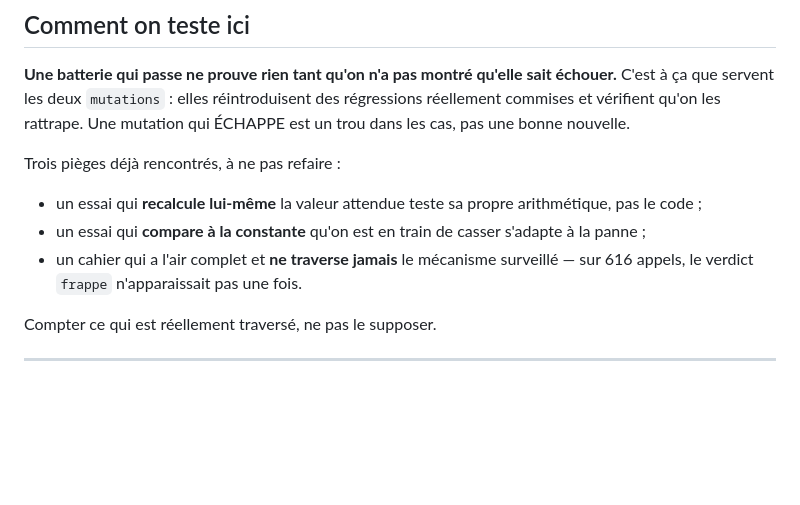
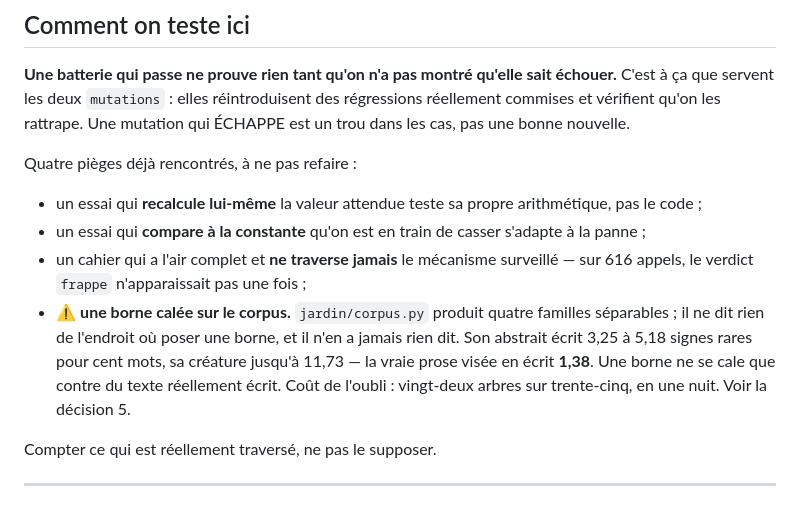
Before and after one commit to Hsbtqemy/wording, a Markdown page: CLAUDE.md, the part around the change. GitHub-like rendering; blank space fills up the shorter version.

```diff
--- a/CLAUDE.md
+++ b/CLAUDE.md
@@ -152,14 +152,20 @@ compilation, ignorés par git et régénérés en quelques secondes.
 des régressions réellement commises et vérifient qu'on les rattrape. Une
 mutation qui ÉCHAPPE est un trou dans les cas, pas une bonne nouvelle.
 
-Trois pièges déjà rencontrés, à ne pas refaire :
+Quatre pièges déjà rencontrés, à ne pas refaire :
 
 - un essai qui **recalcule lui-même** la valeur attendue teste sa propre
   arithmétique, pas le code ;
 - un essai qui **compare à la constante** qu'on est en train de casser s'adapte
   à la panne ;
 - un cahier qui a l'air complet et **ne traverse jamais** le mécanisme surveillé
-  — sur 616 appels, le verdict `frappe` n'apparaissait pas une fois.
+  — sur 616 appels, le verdict `frappe` n'apparaissait pas une fois ;
+- ⚠️ **une borne calée sur le corpus.** `jardin/corpus.py` produit quatre
+  familles séparables ; il ne dit rien de l'endroit où poser une borne, et il
+  n'en a jamais rien dit. Son abstrait écrit 3,25 à 5,18 signes rares pour cent
+  mots, sa créature jusqu'à 11,73 — la vraie prose visée en écrit **1,38**. Une
+  borne ne se cale que contre du texte réellement écrit. Coût de l'oubli :
+  vingt-deux arbres sur trente-cinq, en une nuit. Voir la décision 5.
 
 Compter ce qui est réellement traversé, ne pas le supposer.
 
```
Also changed, not shown: DECISIONS.md (+73 -3 lines).
